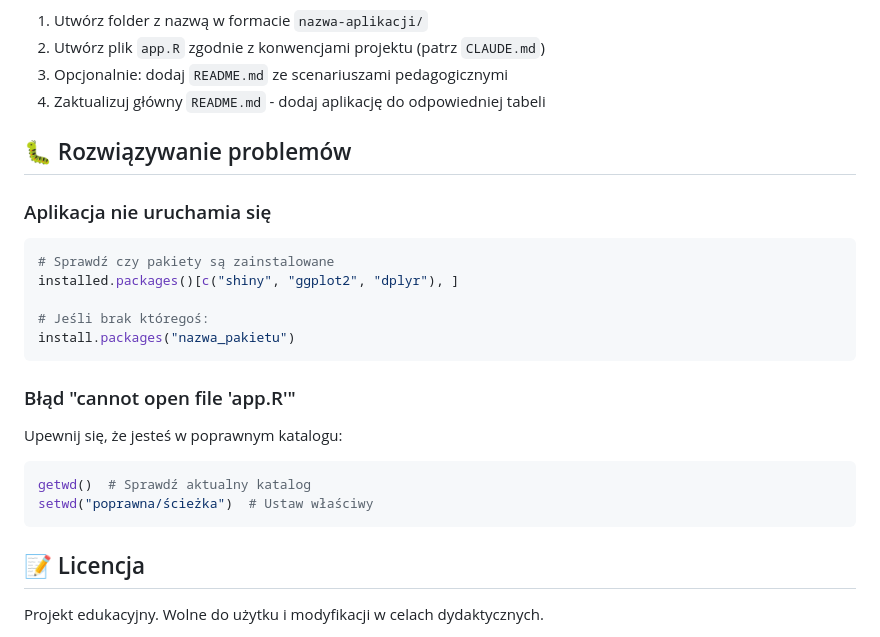
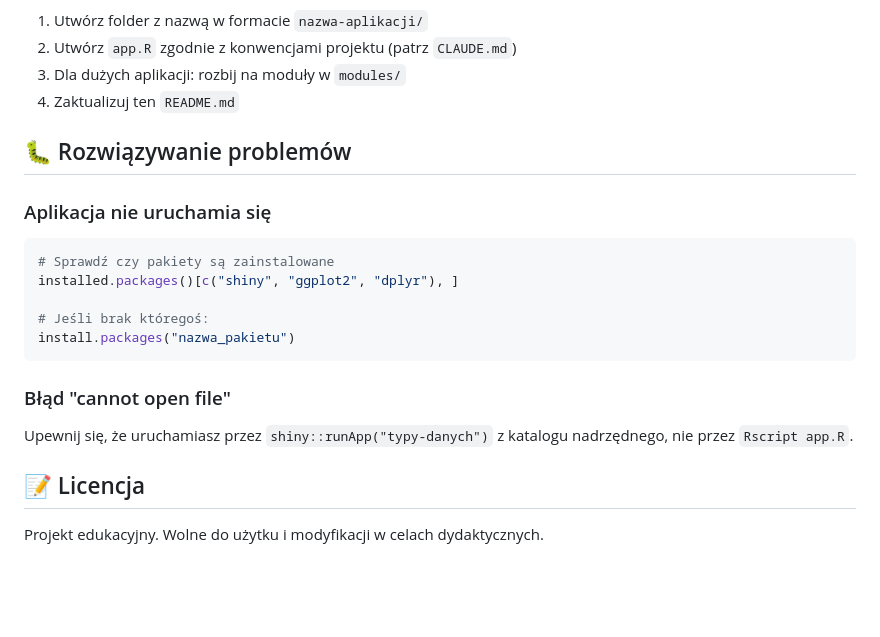
Before and after one commit to TheMacSquared/interaktywne-wyklady, a Markdown page: README.md, the part around one of its changes. Rendered like a GitHub page; blank space fills up the shorter version.

````diff
--- a/README.md
+++ b/README.md
@@ -138,8 +111,8 @@ Aby dodać nową aplikację:
 
 1. Utwórz folder z nazwą w formacie `nazwa-aplikacji/`
-2. Utwórz plik `app.R` zgodnie z konwencjami projektu (patrz `CLAUDE.md`)
-3. Opcjonalnie: dodaj `README.md` ze scenariuszami pedagogicznymi
-4. Zaktualizuj główny `README.md` - dodaj aplikację do odpowiedniej tabeli
+2. Utwórz `app.R` zgodnie z konwencjami projektu (patrz `CLAUDE.md`)
+3. Dla dużych aplikacji: rozbij na moduły w `modules/`
+4. Zaktualizuj ten `README.md`
 
 ## 🐛 Rozwiązywanie problemów
 
@@ -153,14 +126,9 @@ installed.packages()[c("shiny", "ggplot2", "dplyr"), ]
 install.packages("nazwa_pakietu")
 ```
 
-### Błąd "cannot open file 'app.R'"
+### Błąd "cannot open file"
 
-Upewnij się, że jesteś w poprawnym katalogu:
-
-```r
-getwd()  # Sprawdź aktualny katalog
-setwd("poprawna/ścieżka")  # Ustaw właściwy
-```
+Upewnij się, że uruchamiasz przez `shiny::runApp("typy-danych")` z katalogu nadrzędnego, nie przez `Rscript app.R`.
 
 ## 📝 Licencja
 
````
Also changed, not shown: other parts of README.md (+80 -107 lines).
